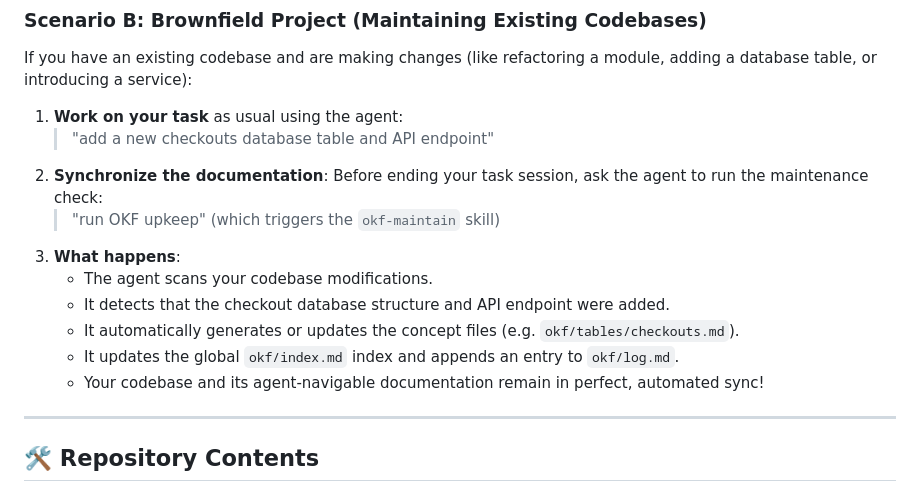
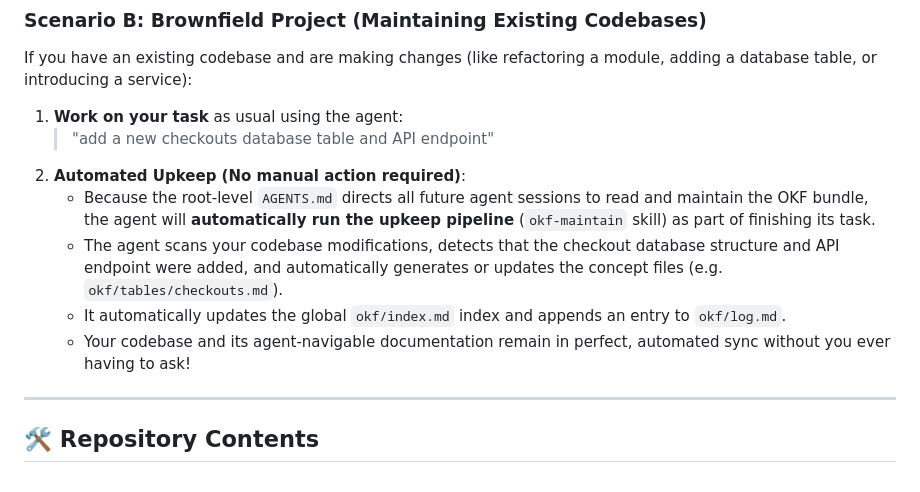
Before and after one commit to eloybar/okf-skills, a Markdown page: README.md, the part around the change. Drawn GitHub-style.

Commit message:
docs: show how agents run OKF upkeep autonomously via AGENTS.md in README

```diff
--- a/README.md
+++ b/README.md
@@ -142,14 +142,11 @@ If you have an existing codebase and are making changes (like refactoring a modu
 
 1. **Work on your task** as usual using the agent:
    > "add a new checkouts database table and API endpoint"
-2. **Synchronize the documentation**: Before ending your task session, ask the agent to run the maintenance check:
-   > "run OKF upkeep" (which triggers the `okf-maintain` skill)
-3. **What happens**:
-   * The agent scans your codebase modifications.
-   * It detects that the checkout database structure and API endpoint were added.
-   * It automatically generates or updates the concept files (e.g. `okf/tables/checkouts.md`).
-   * It updates the global `okf/index.md` index and appends an entry to `okf/log.md`.
-   * Your codebase and its agent-navigable documentation remain in perfect, automated sync!
+2. **Automated Upkeep (No manual action required)**:
+   * Because the root-level `AGENTS.md` directs all future agent sessions to read and maintain the OKF bundle, the agent will **automatically run the upkeep pipeline** (`okf-maintain` skill) as part of finishing its task.
+   * The agent scans your codebase modifications, detects that the checkout database structure and API endpoint were added, and automatically generates or updates the concept files (e.g. `okf/tables/checkouts.md`).
+   * It automatically updates the global `okf/index.md` index and appends an entry to `okf/log.md`.
+   * Your codebase and its agent-navigable documentation remain in perfect, automated sync without you ever having to ask!
 
 ----
 
```
